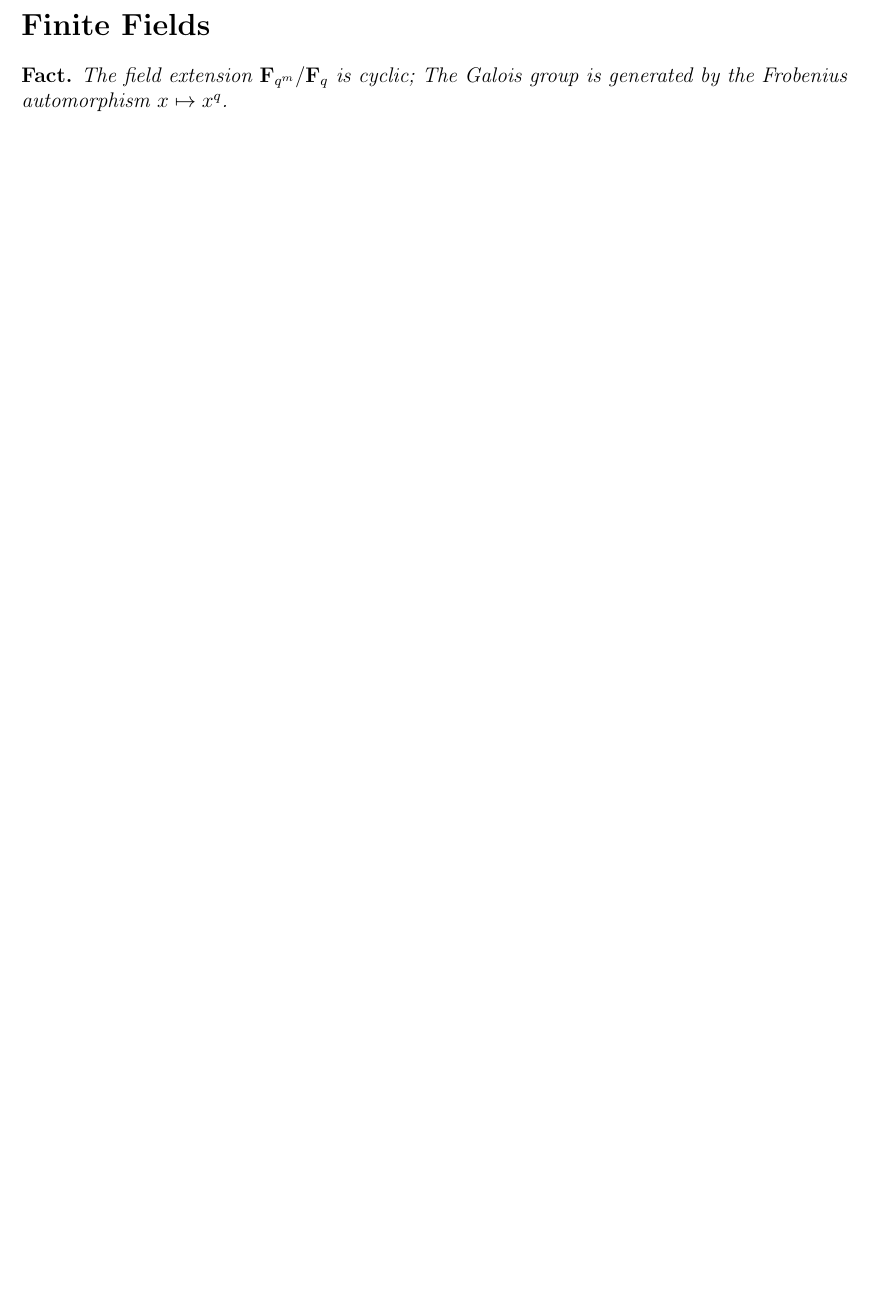
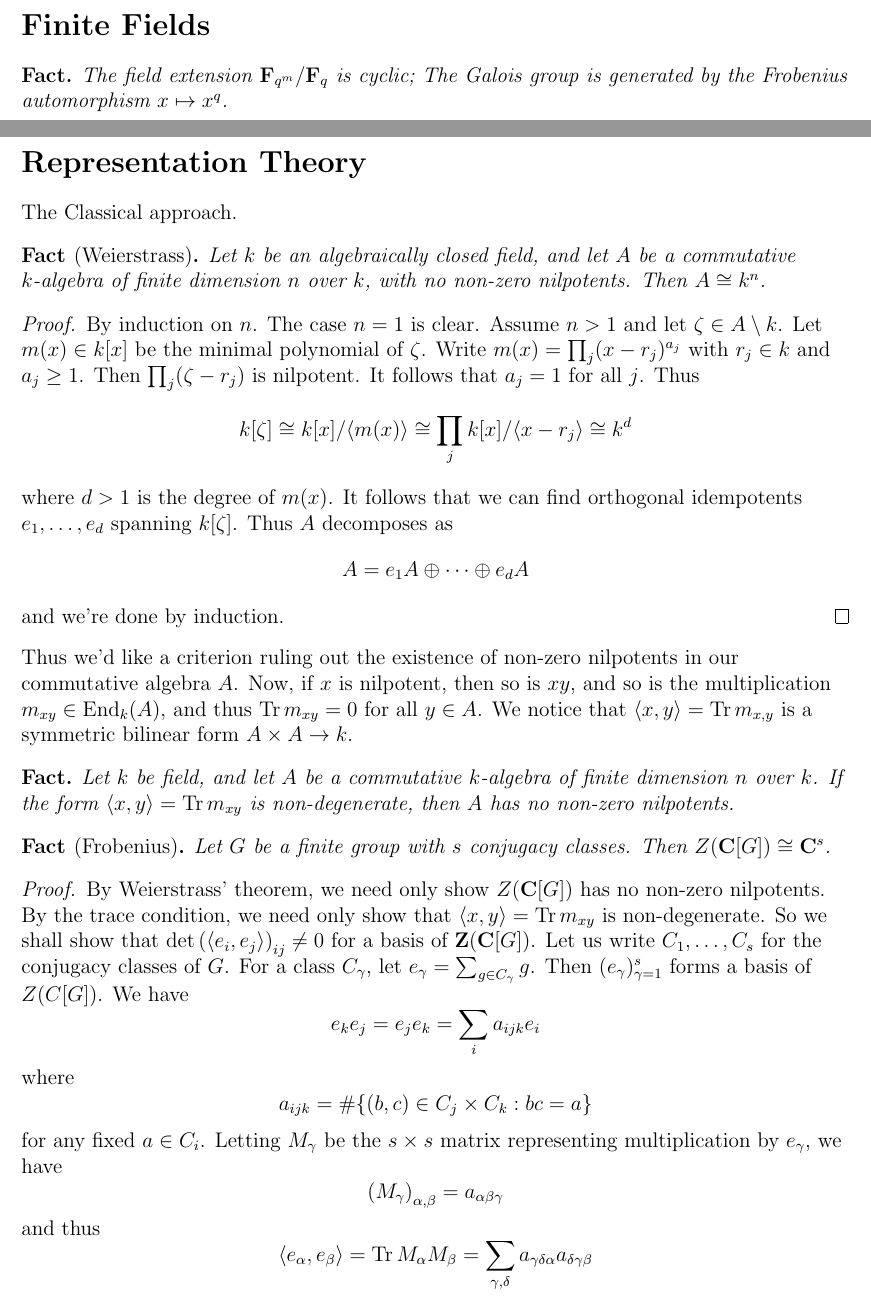
Before and after one commit to utilizzato/public-knowledge, a LaTeX document (main.tex): part of page 13 of 13 before the commit and two parts of pages 13 and 14 of 15 after it, the two joined at a grey line, cut so that both start at the same text, the shorter picture padded with empty space. Compiled offline with pdfLaTeX.

Commit message:
classical representation theory

```diff
--- a/main.tex
+++ b/main.tex
@@ -24,13 +24,16 @@
 \newtheorem{defn}{Definition}
 \newtheorem{example}{Example}
 
+\DeclareMathOperator{\ber}{Ber}
 \newcommand{\eps}{\varepsilon}
 \DeclareMathOperator{\id}{id}
 \renewcommand{\d}{\mathrm{d}}
 \newcommand{\m}{\mathfrak{m}}
 \newcommand{\q}{\mathfrak{q}}
-\DeclareMathOperator{\ber}{Ber}
+\DeclareMathOperator{\trace}{Tr}
+
 \newcommand{\C}{\mathbf{C}}
+\DeclareMathOperator{\End}{End}
 \newcommand{\F}{\mathbf{F}}
 \newcommand{\Q}{\mathbf{Q}}
 \newcommand{\R}{\mathbf{R}}
@@ -497,3 +500,49 @@ However, instead of generating the $b_i$ as Bernoulli trials out of thin air, le
 The field extension $\F_{q^m}/\F_q$ is cyclic; The Galois group is generated by the Frobenius automorphism $x\mapsto x^{q}$.
 \end{fact*}
 
+\newpage
+\section{Representation Theory}
+
+
+The Classical approach.
+
+
+\begin{fact*}[Weierstrass]
+Let $k$ be an algebraically closed field, and let $A$ be a commutative $k$-algebra of finite dimension $n$ over $k$, with no non-zero nilpotents. Then $A \cong k^n$.
+\end{fact*}
+
+
+\begin{proof}
+By induction on $n$. The case $n=1$ is clear. Assume $n > 1$ and let $\zeta \in A \setminus k$. Let $m(x)\in k[x]$ be the minimal polynomial of $\zeta$. Write $m(x)=\prod_j (x-r_j)^{a_j}$ with $r_j\in k$ and $a_j \ge 1$. Then $\prod_j(\zeta -r_j)$ is nilpotent. It follows that $a_j = 1$ for all $j$. Thus \[ k[\zeta] \cong k[x]/\gen{m(x)} \cong \prod_j k[x]/\gen{x-r_j} \cong k^{d} \]
+where $d > 1$ is the degree of $m(x)$. It follows that we can find orthogonal idempotents $e_1,\dots,e_d$ spanning $k[\zeta]$. Thus $A$ decomposes as \[A = e_1A \oplus \dots \oplus e_dA\]
+and we're done by induction.
+\end{proof}
+
+Thus we'd like a criterion ruling out the existence of non-zero nilpotents in our commutative algebra $A$. Now, if $x$ is nilpotent, then so is $xy$, and so is the multiplication $m_{xy}\in\End_k(A)$, and thus $\trace m_{xy} = 0$ for all $y\in A$. We notice that $\gen{x,y} = \trace m_{x,y}$ is a symmetric bilinear form $A\times A\to k$.
+
+
+\begin{fact*}
+Let $k$ be field, and let $A$ be a commutative $k$-algebra of finite dimension $n$ over $k$. If the form $\gen{x,y} = \trace m_{xy}$ is non-degenerate, then $A$ has no non-zero nilpotents.
+\end{fact*}
+
+
+\begin{fact*}[Frobenius]
+Let $G$ be a finite group with $s$ conjugacy classes. Then $Z(\C[G]) \cong \C^{s}$.
+\end{fact*}
+
+
+\begin{proof}
+By Weierstrass' theorem, we need only show $Z(\C[G])$ has no non-zero nilpotents.
+By the trace condition, we need only show that $\gen{x,y} = \trace m_{xy}$ is non-degenerate.
+So we shall show that $\det \left(\gen{e_i, e_j}\right)_{ij} \neq 0$ for a basis of $\Z(\C[G])$.
+Let us write $C_1,\dots,C_s$ for the conjugacy classes of $G$.
+For a class $C_\gamma$, let $e_\gamma = \sum_{g\in C_\gamma} g$.
+Then $(e_\gamma)_{\gamma=1}^{s}$ forms a basis of $Z(C[G])$.
+We have
+\[ e_k e_j = e_j e_k = \sum_i a_{ijk} e_i\]
+where
+\[a_{ijk} = \#\{(b,c)\in C_j\times C_k : bc = a\}\]
+for any fixed $a\in C_i$. Letting $M_\gamma$ be the $s\times s$ matrix representing multiplication by $e_\gamma$, we have
+\[\left(M_\gamma\right)_{\alpha,\beta} = a_{\alpha\beta\gamma}\]
+and thus
+\[\gen{e_\alpha,e_\beta} = \trace M_{\alpha}M_\beta = \sum_{\gamma,\delta} a_{\gamma\delta \alpha}a_{\delta\gamma\beta}\]
```
Also changed, not shown: main.pdf, main.tex (22 more changed lines).
